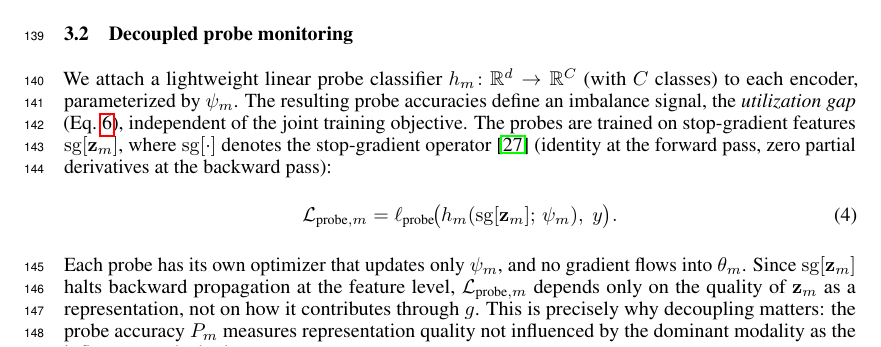
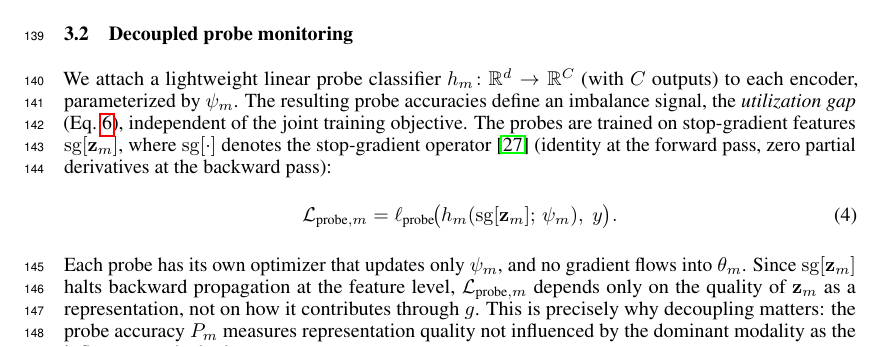
Before and after one commit to VuVoCodes/AsynchronousFunction, a LaTeX paper (Manuscript/main.tex): part of page 4 of 30, cut so that both start at the same text. Compiled offline with pdfLaTeX.

Commit message:
update paper

```diff
--- a/Manuscript/main.tex
+++ b/Manuscript/main.tex
@@ -272,7 +272,7 @@ The term ${\partial \loss_{\text{fusion}}}/{\partial g}$ is shared across all mo
 \subsection{Decoupled probe monitoring}
 \label{sec:probes}
 
-We attach a lightweight linear probe classifier $\probe_m\colon \mathbb{R}^d \to \mathbb{R}^C$ (with $C$ classes) to each encoder, parameterized by $\psi_m$. The resulting probe accuracies define an imbalance signal, the \emph{utilization gap} (Eq.~\ref{eq:utilization_gap}), independent of the joint training objective. The probes are trained on stop-gradient features $\sg[\mathbf{z}_m]$, where $\sg[\cdot]$ denotes the stop-gradient operator~\citep{vandenoord2017vqvae} (identity at the forward pass, zero partial derivatives at the backward pass):
+We attach a lightweight linear probe classifier $\probe_m\colon \mathbb{R}^d \to \mathbb{R}^C$ (with $C$ outputs) to each encoder, parameterized by $\psi_m$. The resulting probe accuracies define an imbalance signal, the \emph{utilization gap} (Eq.~\ref{eq:utilization_gap}), independent of the joint training objective. The probes are trained on stop-gradient features $\sg[\mathbf{z}_m]$, where $\sg[\cdot]$ denotes the stop-gradient operator~\citep{vandenoord2017vqvae} (identity at the forward pass, zero partial derivatives at the backward pass):
 %
 \begin{equation}
 \label{eq:probe_loss}
```
